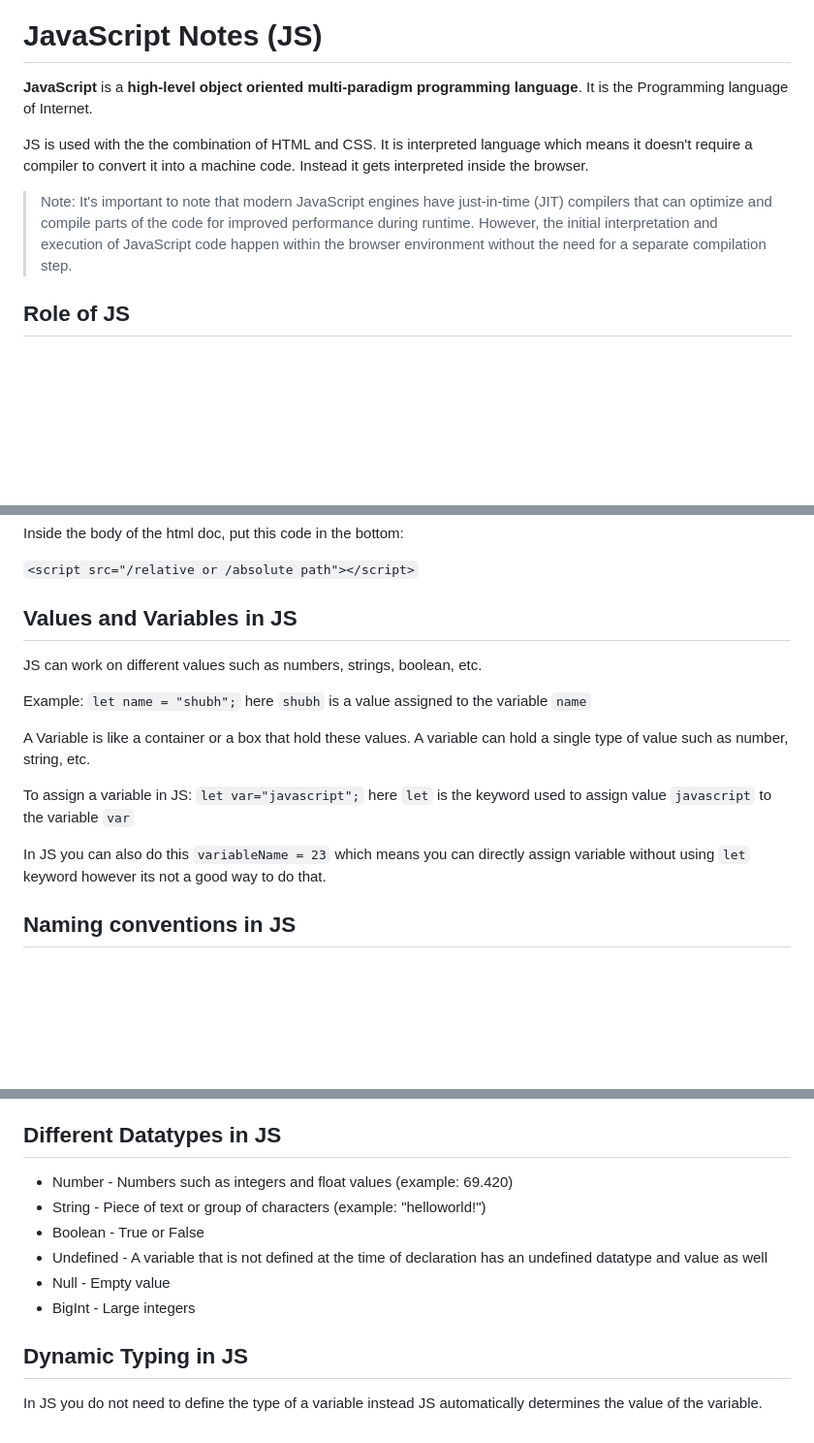
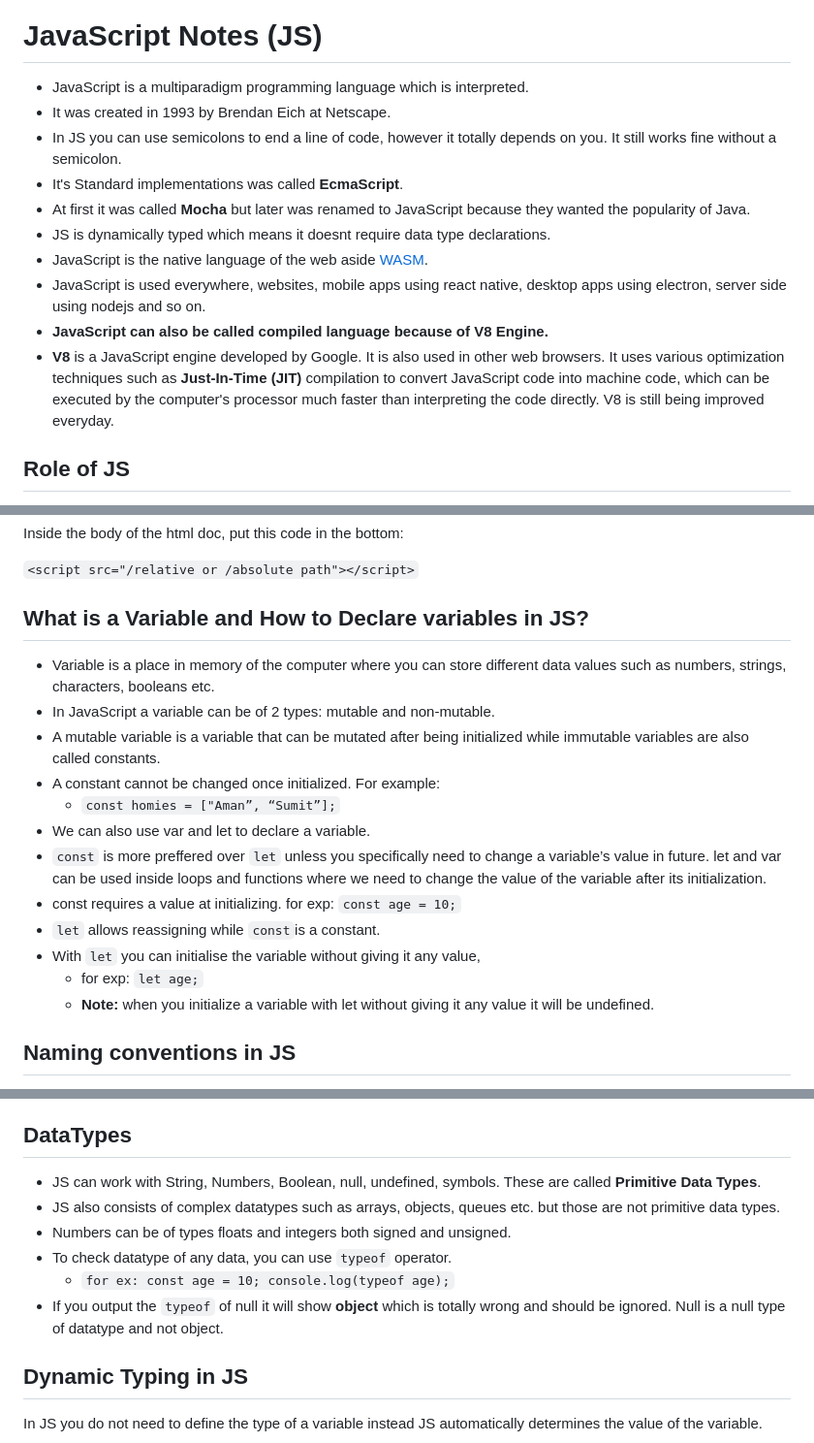
Before and after one commit to shubhxg/web-dev-journey, a Markdown page: JavaScript/readme.md, 3 parts joined by grey strips. Shown at 97% size. Rendered like a GitHub page; blank space fills up the shorter version.

```diff
--- a/JavaScript/readme.md
+++ b/JavaScript/readme.md
@@ -2,11 +2,17 @@
 
 # JavaScript Notes (JS)
 
-**JavaScript** is a **high-level object oriented multi-paradigm programming language**. It is the Programming language of Internet.
+- JavaScript is a multiparadigm programming language which is interpreted.
+- It was created in 1993 by  Brendan Eich at Netscape.
+- In JS you can use semicolons to end a line of code, however it totally depends on you. It still works fine without a semicolon.
+- It's Standard implementations was called **EcmaScript**.
+- At first it was called **Mocha** but later was renamed to JavaScript because they wanted the popularity of Java.
+- JS is dynamically typed which means it doesnt require data type declarations.
+- JavaScript is the native language of the web aside [WASM](https://developer.mozilla.org/en-US/docs/WebAssembly).
+- JavaScript is used everywhere, websites, mobile apps using react native, desktop apps using electron, server side using nodejs and so on.
+- **JavaScript can also be called compiled language because of V8 Engine.**
+- **V8** is a JavaScript engine developed by Google. It is also used in other web browsers. It uses various optimization techniques such as **Just-In-Time (JIT)** compilation to convert JavaScript code into machine code, which can be executed by the computer's processor much faster than interpreting the code directly. V8 is still being improved everyday.
 
-JS is used with the the combination of HTML and CSS. It is interpreted language which means it doesn't require a compiler to convert it into a machine code. Instead it gets interpreted inside the browser.
-
-> Note: It's important to note that modern JavaScript engines have just-in-time (JIT) compilers that can optimize and compile parts of the code for improved performance during runtime. However, the initial interpretation and execution of JavaScript code happen within the browser environment without the need for a separate compilation step.
 
 ## Role of JS
 - It gives dynamic ability to the webpages and websites
@@ -28,16 +34,20 @@ Inside the body of the html doc, put this code in the bottom:
 
 `<script src="/relative or /absolute path"></script>`
 
-## Values and Variables in JS
-JS can work on different values such as numbers, strings, boolean, etc.
+## What is a Variable and How to Declare variables in JS?
 
-Example: `let name = "shubh";` here `shubh` is a value assigned to the variable `name`
-
-A Variable is like a container or a box that hold these values. A variable can hold a single type of value such as number, string, etc.
-
-To assign a variable in JS: `let var="javascript";` here `let` is the keyword used to assign value `javascript` to the variable `var`
-
-In JS you can also do this `variableName = 23` which means you can directly assign variable without using `let` keyword however its not a good way to do that.
+- Variable is a place in memory of the computer where you can store different data values such as numbers, strings, characters, booleans etc.
+- In JavaScript a variable can be of 2 types: mutable and non-mutable.
+- A mutable variable is a variable that can be mutated after being initialized while immutable variables are also called constants.
+- A constant cannot be changed once initialized. For example:
+    - `const homies = ["Aman”, “Sumit”];`
+- We can also use var and let to declare a variable.
+- `const` is more preffered over `let` unless you specifically need to change a variable’s value in future.  let and var can be used inside loops and functions where we need to change the value of the variable after its initialization.
+- const requires a value at initializing. for exp: `const age = 10;`
+- `let` allows reassigning while `const`is a constant.
+- With `let` you can initialise the variable without giving it any value,
+    - for exp: `let age;`
+    - **Note:** when you initialize a variable with let without giving it any value it will be undefined.
 
 ## Naming conventions in JS
 In JS the most used naming convention is `camelCase`. for example: `let heightOfShubh = 5.8`. You can google more about camelCase
@@ -52,13 +62,13 @@ You can also use snake_case but this is not mostly used in JS, instead camel_cas
 - CONSTANTS use all uppercases
 - Use Descriptive names for variable names
 
-## Different Datatypes in JS
-- Number - Numbers such as integers and float values (example: 69.420)
-- String - Piece of text or group of characters (example: "helloworld!")
-- Boolean - True or False
-- Undefined - A variable that is not defined at the time of declaration has an undefined datatype and value as well
-- Null - Empty value
-- BigInt - Large integers
+## DataTypes
+- JS can work with String, Numbers, Boolean, null, undefined, symbols. These are called **Primitive Data Types**.
+- JS also consists of complex datatypes such as arrays, objects, queues etc. but those are not primitive data types.
+- Numbers can be of types floats and integers both signed and unsigned.
+- To check datatype of any data, you can use `typeof` operator.
+    - `for ex: const age = 10; console.log(typeof age);`
+- If you output the `typeof` of null it will show **object** which is totally wrong and should be ignored. Null is a null type of datatype and not object.
 
 ## Dynamic Typing in JS
 In JS you do not need to define the type of a variable instead JS automatically determines the value of the variable.
```
